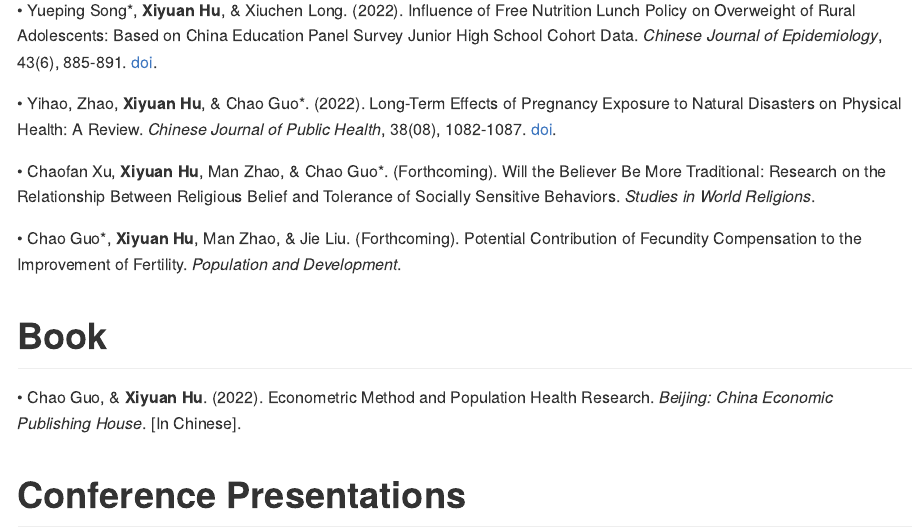
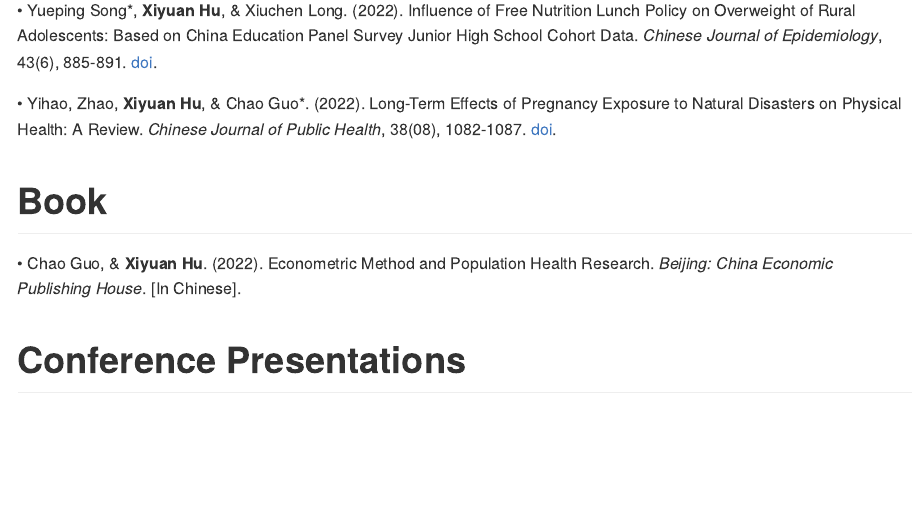
Before and after one commit to Pixaoxiuxia/sky, an R Markdown document (content/Publications.Rmd): the page in a window 1100 px wide, from 950 px down. The pictures show the output file content/Publications.md that the author committed with the source, drawn offline in the style of GitHub.

Commit message:
20231015re

```diff
--- a/content/Publications.Rmd
+++ b/content/Publications.Rmd
@@ -39,10 +39,6 @@ output:
 
 • Yihao, Zhao, **Xiyuan Hu**, & Chao Guo\*. (2022). Long-Term Effects of Pregnancy Exposure to Natural Disasters on Physical Health: A Review. *Chinese Journal of Public Health*, 38(08), 1082-1087. [doi](https://www.zgggws.com/cn/article/doi/10.11847/zgggws1136302).
 
-• Chaofan Xu, **Xiyuan Hu**, Man Zhao, & Chao Guo\*. (Forthcoming). Will the Believer Be More Traditional: Research on the Relationship Between Religious Belief and Tolerance of Socially Sensitive Behaviors. *Studies in World Religions*.
-
-• Chao Guo\*, **Xiyuan Hu**, Man Zhao, & Jie Liu. (Forthcoming). Potential Contribution of Fecundity Compensation to the Improvement of Fertility. *Population and Development*.
-
 # Book
 
 • Chao Guo, & **Xiyuan Hu**. (2022). Econometric Method and Population Health Research. *Beijing: China Economic Publishing House*. [In Chinese].
```
Also changed, not shown: content/Publications.md.
